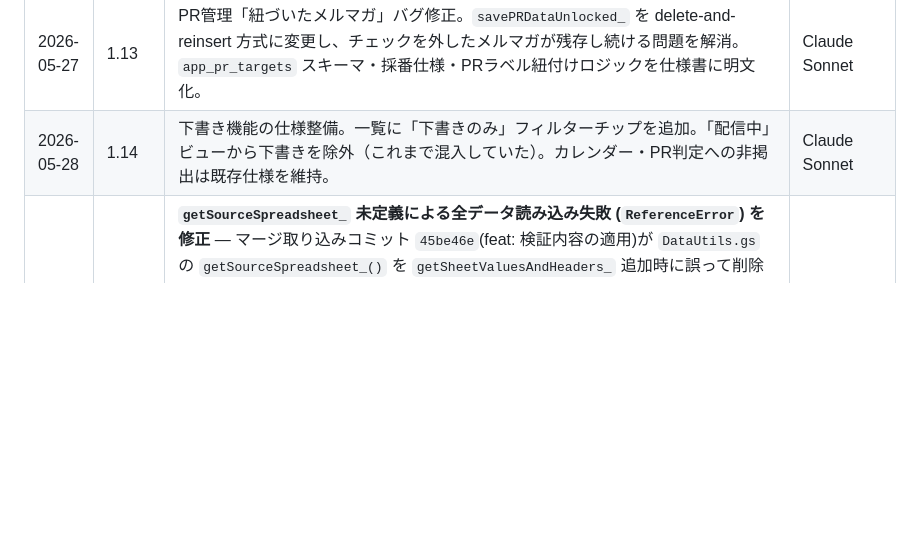
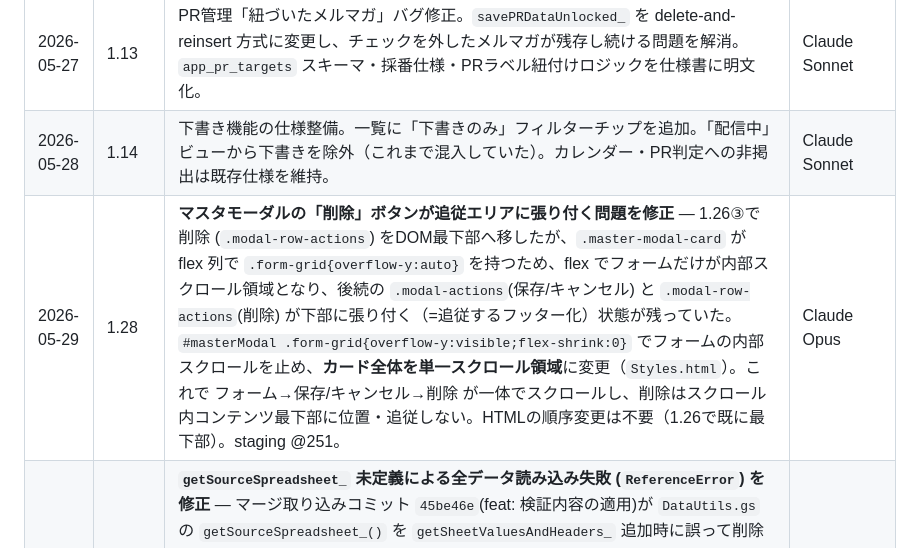
Before and after one commit to chvrent/merumaga, a Markdown page: SPEC.md, the part around the change. GitHub-like rendering; blank space fills up the shorter version.

Commit message:
docs: マスタモーダル削除ボタンの追従解消(単一スクロール化)を追記 (SPEC 1.28, staging @251)
Co-Authored-By: Claude Opus 4.8 <noreply@anthropic.com>

```diff
--- a/SPEC.md
+++ b/SPEC.md
@@ -22,6 +22,7 @@
 | 2026-05-27 | 1.12 | `confirmed_by` / `confirmed_at` フィールドの廃止。アプリ内で使用されていないため、ロジックから削除。本番デプロイ済み（@572）。 | Gemini |
 | 2026-05-27 | 1.13 | PR管理「紐づいたメルマガ」バグ修正。`savePRDataUnlocked_` を delete-and-reinsert 方式に変更し、チェックを外したメルマガが残存し続ける問題を解消。`app_pr_targets` スキーマ・採番仕様・PRラベル紐付けロジックを仕様書に明文化。 | Claude Sonnet |
 | 2026-05-28 | 1.14 | 下書き機能の仕様整備。一覧に「下書きのみ」フィルターチップを追加。「配信中」ビューから下書きを除外（これまで混入していた）。カレンダー・PR判定への非掲出は既存仕様を維持。 | Claude Sonnet |
+| 2026-05-29 | 1.28 | **マスタモーダルの「削除」ボタンが追従エリアに張り付く問題を修正** — 1.26③で削除 (`.modal-row-actions`) をDOM最下部へ移したが、`.master-modal-card` が flex 列で `.form-grid{overflow-y:auto}` を持つため、flex でフォームだけが内部スクロール領域となり、後続の `.modal-actions`(保存/キャンセル) と `.modal-row-actions`(削除) が下部に張り付く（=追従するフッター化）状態が残っていた。`#masterModal .form-grid{overflow-y:visible;flex-shrink:0}` でフォームの内部スクロールを止め、**カード全体を単一スクロール領域**に変更（`Styles.html`）。これで フォーム→保存/キャンセル→削除 が一体でスクロールし、削除はスクロール内コンテンツ最下部に位置・追従しない。HTMLの順序変更は不要（1.26で既に最下部）。staging @251。 | Claude Opus |
 | 2026-05-29 | 1.27 | **`getSourceSpreadsheet_` 未定義による全データ読み込み失敗 (`ReferenceError`) を修正** — マージ取り込みコミット `45be46e`(feat: 検証内容の適用)が `DataUtils.gs` の `getSourceSpreadsheet_()` を `getSheetValuesAndHeaders_` 追加時に誤って削除し、約25箇所の呼び出しが `ReferenceError` となって全画面が「データの読み込みに失敗しました」で停止。元実装 `SpreadsheetApp.openById(getSourceSpreadsheetId_())` を復元。**教訓: 共通ヘルパーを置換/リネームするリファクタは全呼び出し元の移行を `grep` で確認してからマージする**。staging @249。 | Claude Opus |
 | 2026-05-29 | 1.26 | **設定者R対応の編集モーダル修正3点** — ①設定者(assignee)が `R` のとき editModal の「設定」ボタン (`#btnModalSetting`) を非活性化し「確認」のみ押下可に (`applyRSetterButtonLock_` を `syncReviewerLock_('editModal')` / `initEditModalCheckButtons_` から呼ぶ・`ClientModals.html`)。②設定者Rのメルマガで設定者・確認者を変更してから「設定」を押すと**確定済**になる不具合を修正（本来は設定済のみ）。真因は setter トグルが payload 空で送られ、サーバー `isArchiveDiffConfirmed_` (`DataArchive.gs`) がアーカイブ行のマスタ由来 `assignee=R` を見て「R かつ setter active → 確定」と誤判定していたこと。`getCurrentPersonPayload_()` でフォームの実効 assignee/reviewer（Rなら reviewer 空）を `saveCheckStatusFromModal_(...,'setter',true,payload)` に載せ、`saveDailyArchiveDiffsUnlocked_` がアーカイブ行 assignee を非Rへ上書き→確認者基準の判定へ切替させて解消。③マスタモーダルの「削除」ボタン (`.modal-row-actions`) を保存/キャンセル行 (`.modal-actions`) の後ろ=スクロール最下部へ移動し追従させない (`index.html`/`Styles.html`)。staging @246。 | Claude Opus |
 | 2026-05-29 | 1.25 | **配信編集モーダルのフッターボタンが全幅セグメント化していた不具合を修正（UI案のコンパクト形へ復帰）** — `Styles.html` に旧 `.modal-action-footer` + `.modal-footer-btn` の全幅セグメント定義（`flex:1` / `.primary-btn{flex:2}` / `padding:13px` / `border:none` / `#btnModalSave,#btnModalClose{border-right:none}`）が残存。コンテナ `.modal-action-footer` はHTML未使用だが、ボタンに付いた `.modal-footer-btn` クラス経由で `flex`/`padding`/`border` がコンパクトフッター（`.mfoot`）のボタンへ漏れ、UI案 `UI/modal_linear.html` の右寄せコンパクトボタンが全幅に引き伸ばされていた（タブ1.24と同じ「重複CSS後勝ち」パターン）。死んだブロックを削除し**フッターボタンCSSの正本を `.mfoot` ブロックに一本化**。あわせて `index.html` で配信停止/再開を `.mfoot-btns` 左端へ移動し `.fsp` を `設定` の前に置いて `設定/確認/保存` を右へまとめ（画像どおりの配置）、`.stop-resume-row` の独立バンドchrome（padding/border-top/bg）を除去しインライン化。ステータスピルは現状の単一ピル（確定済/配信停止中/配信予定）を維持（ユーザー判断）。staging @236。 | Claude Opus |
```
Also changed, not shown: SPEC_SUMMARY.md (+1 -0 lines), 運用台帳.md (+1 -0 lines).
